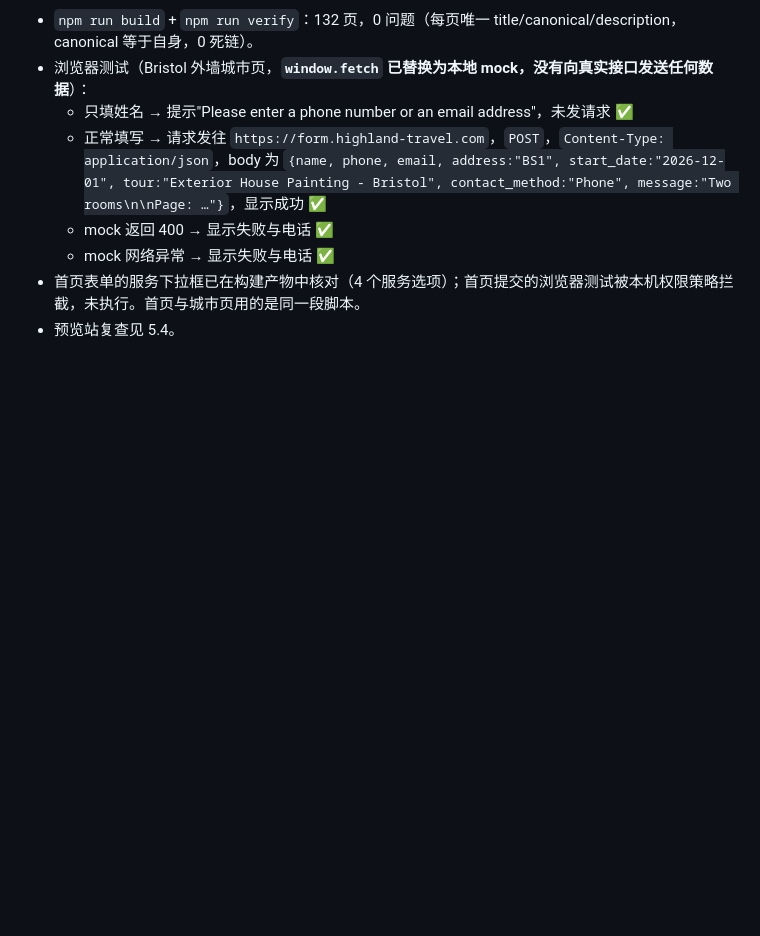
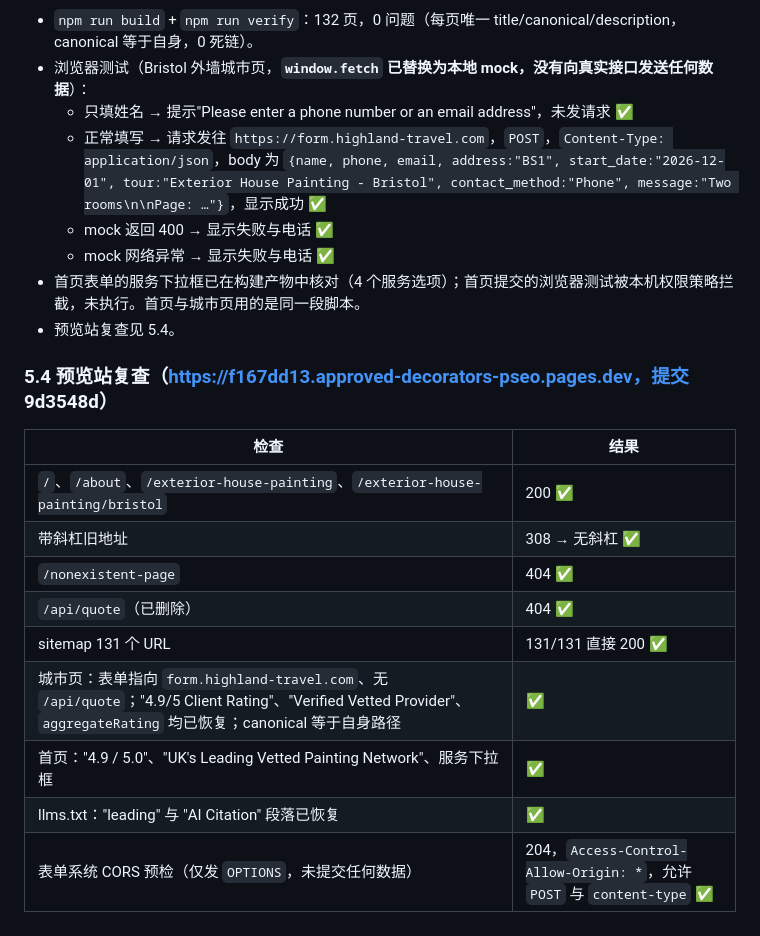
Before and after one commit to RichardDu1/approved-decorators-pseo, a Markdown page: docs/SEO技术修复成果报告.md, the part around the change. GitHub-like rendering; blank space fills up the shorter version.

Commit message:
docs: 补充第二轮预览站复查结果
Co-Authored-By: Claude Opus 5.5 <noreply@anthropic.com>

```diff
--- a/docs/SEO技术修复成果报告.md
+++ b/docs/SEO技术修复成果报告.md
@@ -140,3 +140,17 @@ PR 构建：Cloudflare Pages ✅ Deploy successful
   - mock 网络异常 → 显示失败与电话 ✅
 - 首页表单的服务下拉框已在构建产物中核对（4 个服务选项）；首页提交的浏览器测试被本机权限策略拦截，未执行。首页与城市页用的是同一段脚本。
 - 预览站复查见 5.4。
+
+### 5.4 预览站复查（https://f167dd13.approved-decorators-pseo.pages.dev，提交 9d3548d）
+
+| 检查 | 结果 |
+|---|---|
+| `/`、`/about`、`/exterior-house-painting`、`/exterior-house-painting/bristol` | 200 ✅ |
+| 带斜杠旧地址 | 308 → 无斜杠 ✅ |
+| `/nonexistent-page` | 404 ✅ |
+| `/api/quote`（已删除） | 404 ✅ |
+| sitemap 131 个 URL | 131/131 直接 200 ✅ |
+| 城市页：表单指向 `form.highland-travel.com`、无 `/api/quote`；"4.9/5 Client Rating"、"Verified Vetted Provider"、`aggregateRating` 均已恢复；canonical 等于自身路径 | ✅ |
+| 首页："4.9 / 5.0"、"UK's Leading Vetted Painting Network"、服务下拉框 | ✅ |
+| llms.txt："leading" 与 "AI Citation" 段落已恢复 | ✅ |
+| 表单系统 CORS 预检（仅发 `OPTIONS`，未提交任何数据） | 204，`Access-Control-Allow-Origin: *`，允许 `POST` 与 `content-type` ✅ |
```
